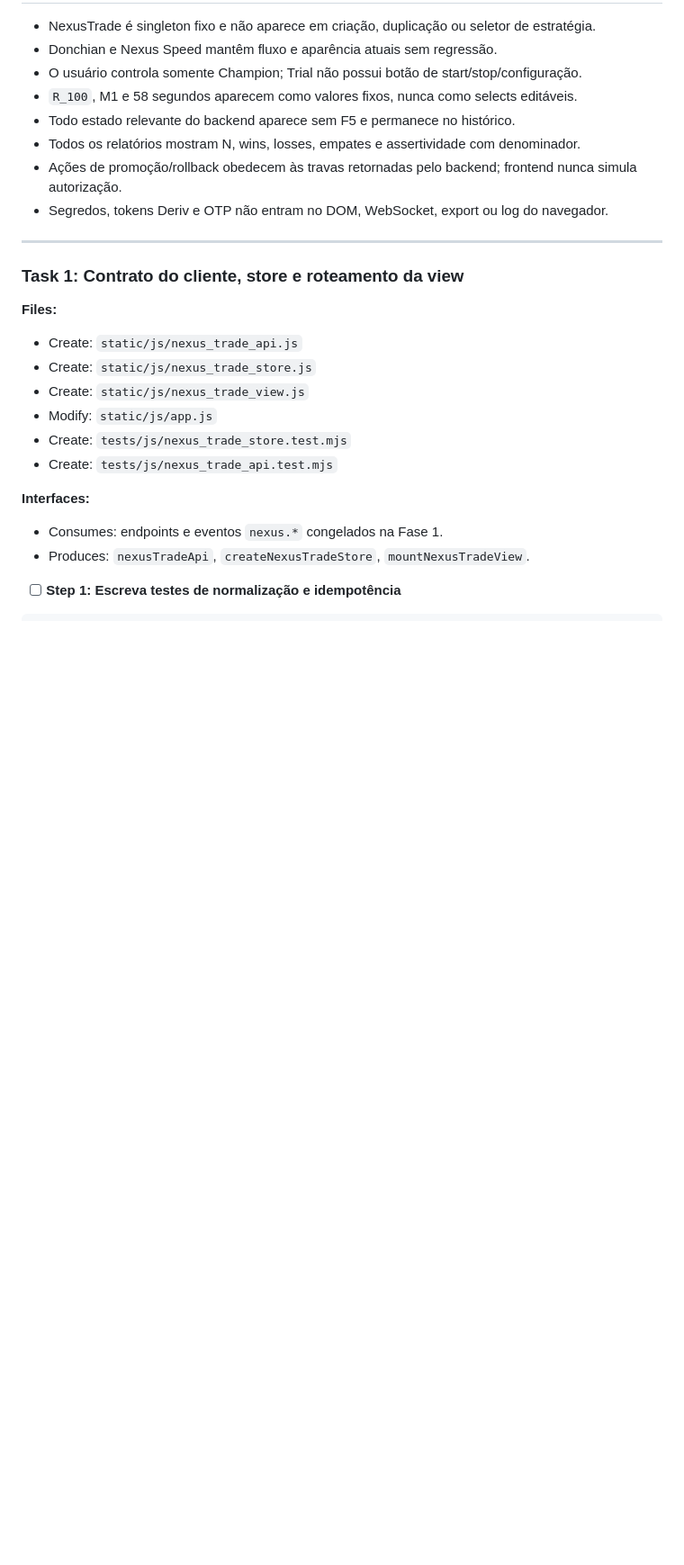
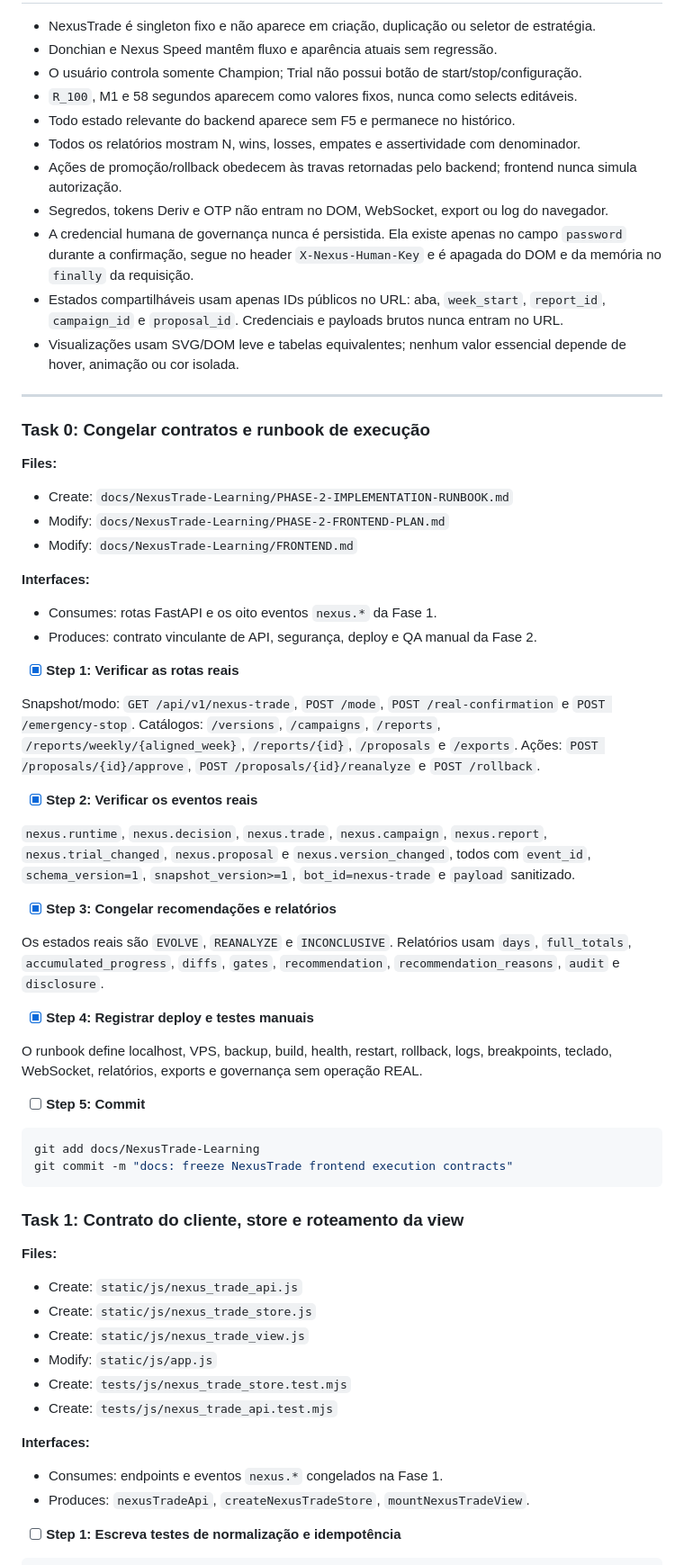
Before and after one commit to schultz0z0/NexusTrader, a Markdown page: docs/NexusTrade-Learning/PHASE-2-FRONTEND-PLAN.md, the part around one of its changes. Shown at 90% size. GitHub-like rendering; blank space fills up the shorter version.

Commit message:
docs: freeze NexusTrade frontend execution contracts

````diff
--- a/docs/NexusTrade-Learning/PHASE-2-FRONTEND-PLAN.md
+++ b/docs/NexusTrade-Learning/PHASE-2-FRONTEND-PLAN.md
@@ -18,8 +18,55 @@
 - Todos os relatórios mostram N, wins, losses, empates e assertividade com denominador.
 - Ações de promoção/rollback obedecem às travas retornadas pelo backend; frontend nunca simula autorização.
 - Segredos, tokens Deriv e OTP não entram no DOM, WebSocket, export ou log do navegador.
+- A credencial humana de governança nunca é persistida. Ela existe apenas no campo `password` durante a confirmação, segue no header `X-Nexus-Human-Key` e é apagada do DOM e da memória no `finally` da requisição.
+- Estados compartilháveis usam apenas IDs públicos no URL: aba, `week_start`, `report_id`, `campaign_id` e `proposal_id`. Credenciais e payloads brutos nunca entram no URL.
+- Visualizações usam SVG/DOM leve e tabelas equivalentes; nenhum valor essencial depende de hover, animação ou cor isolada.
 
 ---
+
+### Task 0: Congelar contratos e runbook de execução
+
+**Files:**
+- Create: `docs/NexusTrade-Learning/PHASE-2-IMPLEMENTATION-RUNBOOK.md`
+- Modify: `docs/NexusTrade-Learning/PHASE-2-FRONTEND-PLAN.md`
+- Modify: `docs/NexusTrade-Learning/FRONTEND.md`
+
+**Interfaces:**
+- Consumes: rotas FastAPI e os oito eventos `nexus.*` da Fase 1.
+- Produces: contrato vinculante de API, segurança, deploy e QA manual da Fase 2.
+
+- [x] **Step 1: Verificar as rotas reais**
+
+Snapshot/modo: `GET /api/v1/nexus-trade`, `POST /mode`, `POST /real-confirmation`
+e `POST /emergency-stop`. Catálogos: `/versions`, `/campaigns`, `/reports`,
+`/reports/weekly/{aligned_week}`, `/reports/{id}`, `/proposals` e `/exports`.
+Ações: `POST /proposals/{id}/approve`, `POST /proposals/{id}/reanalyze` e
+`POST /rollback`.
+
+- [x] **Step 2: Verificar os eventos reais**
+
+`nexus.runtime`, `nexus.decision`, `nexus.trade`, `nexus.campaign`, `nexus.report`,
+`nexus.trial_changed`, `nexus.proposal` e `nexus.version_changed`, todos com
+`event_id`, `schema_version=1`, `snapshot_version>=1`, `bot_id=nexus-trade` e
+`payload` sanitizado.
+
+- [x] **Step 3: Congelar recomendações e relatórios**
+
+Os estados reais são `EVOLVE`, `REANALYZE` e `INCONCLUSIVE`. Relatórios usam `days`,
+`full_totals`, `accumulated_progress`, `diffs`, `gates`, `recommendation`,
+`recommendation_reasons`, `audit` e `disclosure`.
+
+- [x] **Step 4: Registrar deploy e testes manuais**
+
+O runbook define localhost, VPS, backup, build, health, restart, rollback, logs,
+breakpoints, teclado, WebSocket, relatórios, exports e governança sem operação REAL.
+
+- [ ] **Step 5: Commit**
+
+```bash
+git add docs/NexusTrade-Learning
+git commit -m "docs: freeze NexusTrade frontend execution contracts"
+```
 
 ### Task 1: Contrato do cliente, store e roteamento da view
 
````
Also changed, not shown: other parts of docs/NexusTrade-Learning/PHASE-2-FRONTEND-PLAN.md (+1 -1 lines), docs/NexusTrade-Learning/FRONTEND.md (+5 -3 lines), docs/NexusTrade-Learning/PHASE-2-IMPLEMENTATION-RUNBOOK.md (added, +135 -0 lines).
